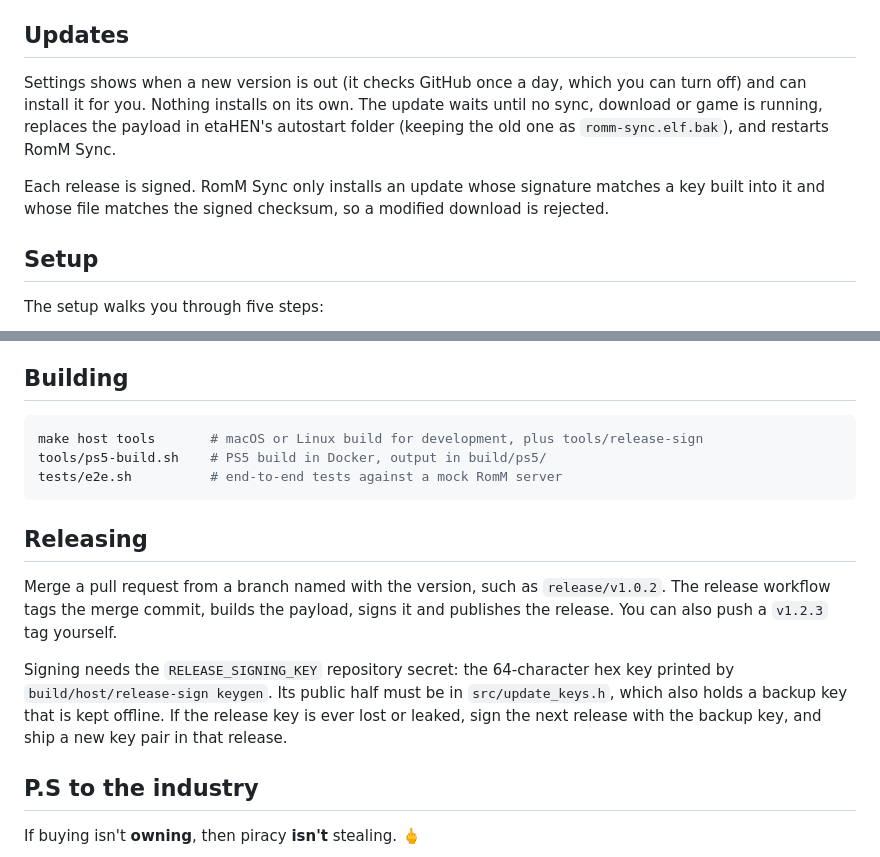
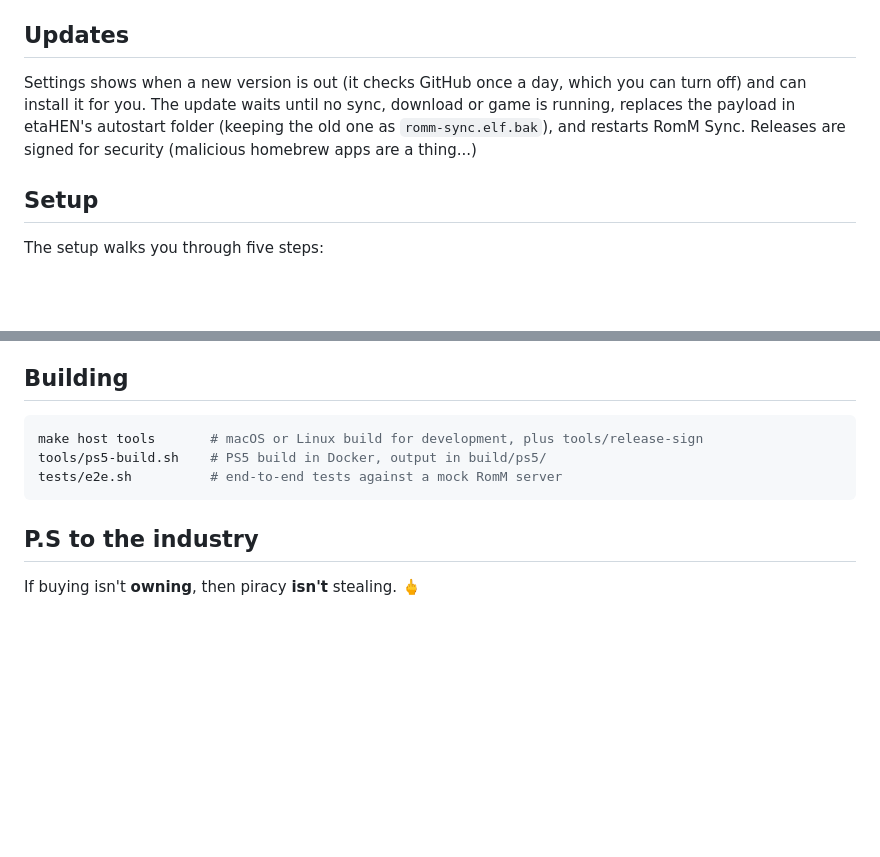
Before and after one commit to s0liton/RommPS, a Markdown page: README.md, 2 parts joined by grey strips. Rendered like a GitHub page; blank space fills up the shorter version.

Commit message:
Cleaned up README a bit....I gotta start being more concise.
Removed sections about release process and signing keys for clarity and conciseness.

````diff
--- a/README.md
+++ b/README.md
@@ -40,9 +40,7 @@ HTTP and HTTPS servers both work. Common certificate authorities (the Mozilla li
 
 ## Updates
 
-Settings shows when a new version is out (it checks GitHub once a day, which you can turn off) and can install it for you. Nothing installs on its own. The update waits until no sync, download or game is running, replaces the payload in etaHEN's autostart folder (keeping the old one as `romm-sync.elf.bak`), and restarts RomM Sync.
-
-Each release is signed. RomM Sync only installs an update whose signature matches a key built into it and whose file matches the signed checksum, so a modified download is rejected.
+Settings shows when a new version is out (it checks GitHub once a day, which you can turn off) and can install it for you. The update waits until no sync, download or game is running, replaces the payload in etaHEN's autostart folder (keeping the old one as `romm-sync.elf.bak`), and restarts RomM Sync. Releases are signed for security (malicious homebrew apps are a thing...)
 
 ## Setup
 
@@ -96,12 +94,6 @@ tools/ps5-build.sh    # PS5 build in Docker, output in build/ps5/
 tests/e2e.sh          # end-to-end tests against a mock RomM server
 ```
 
-## Releasing
-
-Merge a pull request from a branch named with the version, such as `release/v1.0.2`. The release workflow tags the merge commit, builds the payload, signs it and publishes the release. You can also push a `v1.2.3` tag yourself.
-
-Signing needs the `RELEASE_SIGNING_KEY` repository secret: the 64-character hex key printed by `build/host/release-sign keygen`. Its public half must be in `src/update_keys.h`, which also holds a backup key that is kept offline. If the release key is ever lost or leaked, sign the next release with the backup key, and ship a new key pair in that release.
-
 ## P.S to the industry
 
 If buying isn't **owning**, then piracy **isn't** stealing. 🖕
````
